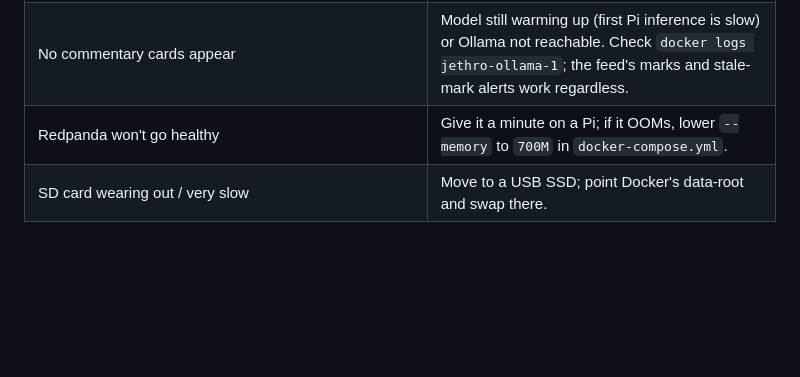
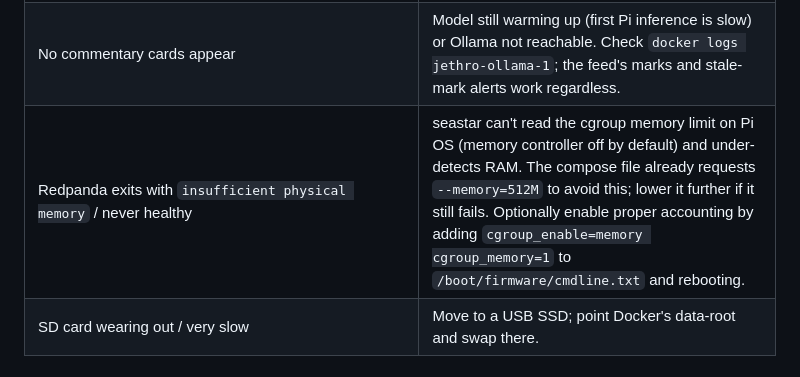
Before and after one commit to teoleg/jethro, a Markdown page: docs/deploy/raspberry-pi.md, the part around the change. Drawn GitHub-style; blank space fills up the shorter version.

Commit message:
docs(pi): document the Redpanda insufficient-memory fix in troubleshooting
Co-Authored-By: Claude Fable 5 <noreply@anthropic.com>
Claude-Session: https://claude.ai/code/session_01GqJXPgg8rxagZMYZTnrRqo

```diff
--- a/docs/deploy/raspberry-pi.md
+++ b/docs/deploy/raspberry-pi.md
@@ -244,7 +244,7 @@ sudo systemctl enable --now jethro.service
 | `java.lang.reflect.InaccessibleObjectException` on LMDB | The `--add-opens` flags are missing — use `./gradlew :app:bootRun` (they're wired in) or the provided Dockerfile, not a hand-rolled `java -jar`. |
 | A container is `Killed` / restarts | Out of memory. Drop to the 0.5B model, lower `sim-instruments`, add swap (step 4), or disable Ollama on a 2 GB Pi. |
 | No commentary cards appear | Model still warming up (first Pi inference is slow) or Ollama not reachable. Check `docker logs jethro-ollama-1`; the feed's marks and stale-mark alerts work regardless. |
-| Redpanda won't go healthy | Give it a minute on a Pi; if it OOMs, lower `--memory` to `700M` in `docker-compose.yml`. |
+| Redpanda exits with `insufficient physical memory` / never healthy | seastar can't read the cgroup memory limit on Pi OS (memory controller off by default) and under-detects RAM. The compose file already requests `--memory=512M` to avoid this; lower it further if it still fails. Optionally enable proper accounting by adding `cgroup_enable=memory cgroup_memory=1` to `/boot/firmware/cmdline.txt` and rebooting. |
 | SD card wearing out / very slow | Move to a USB SSD; point Docker's data-root and swap there. |
 
 ## Memory budget (rough, 0.5B model)
```
